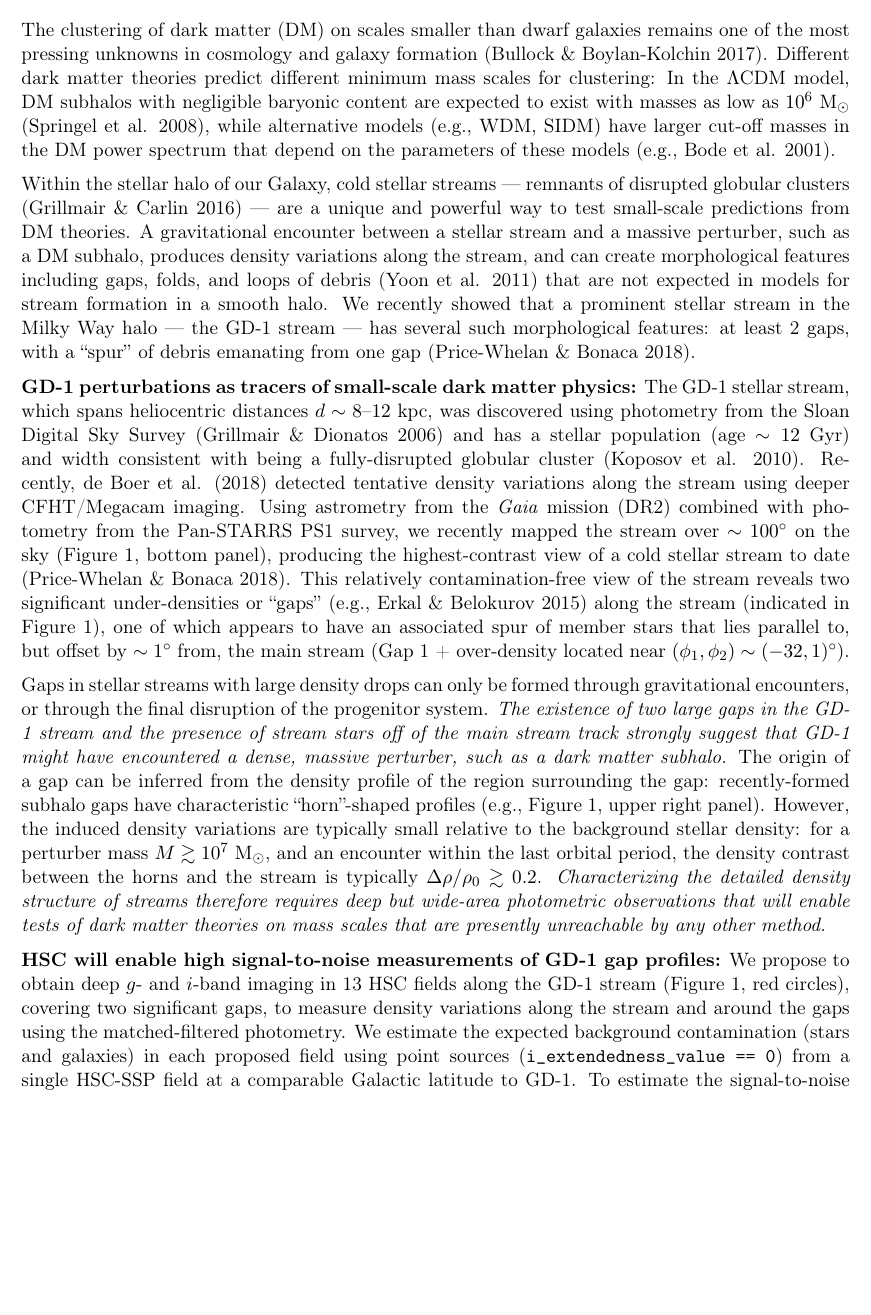
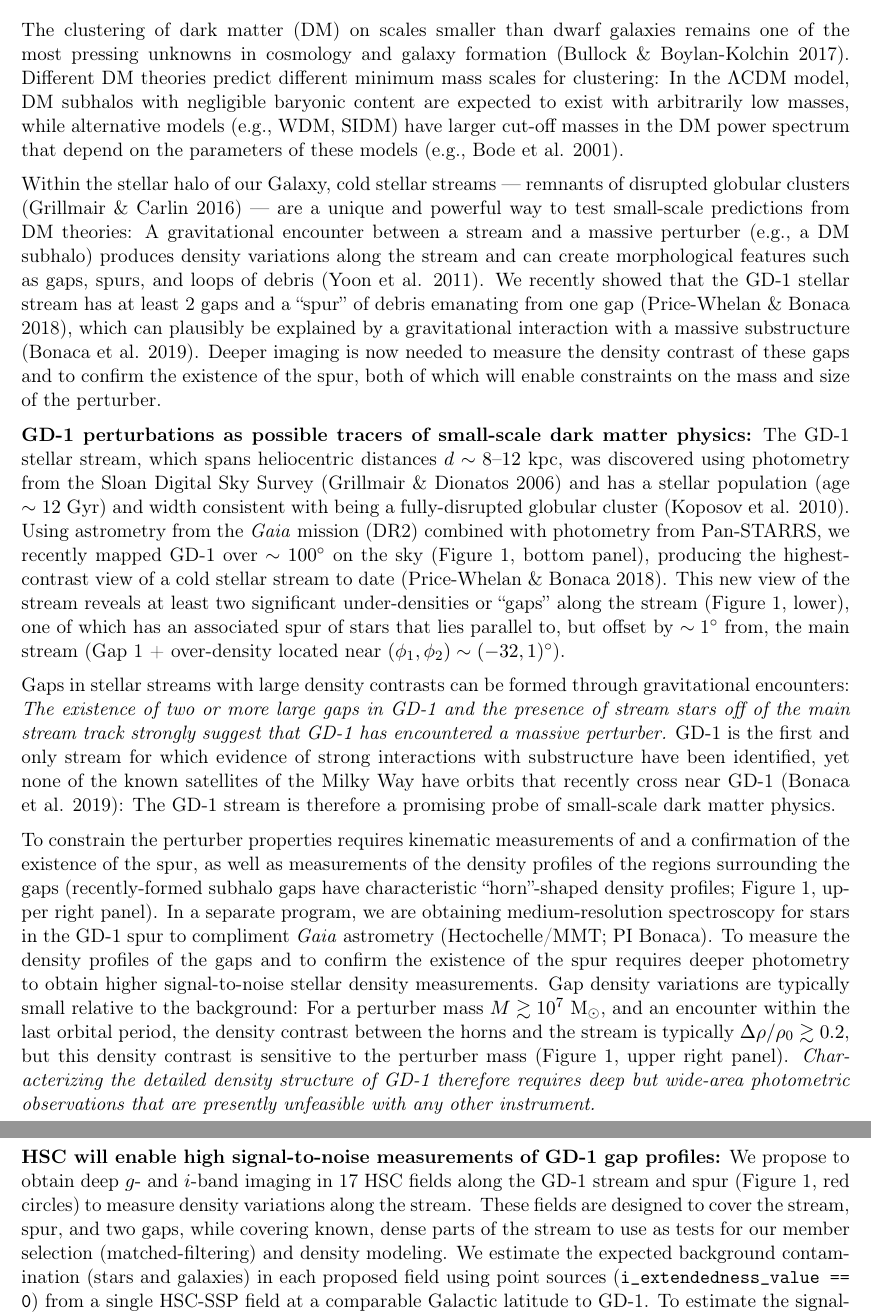
Before and after one commit to adrn/hsc-gd1, a LaTeX document (sj.tex): part of page 1 of 2 before the commit and two parts of pages 1 and 2 of 3 after it, the two joined at a grey line, cut so that both start at the same text, the shorter picture padded with empty space. Compiled offline with pdfLaTeX.

Commit message:
S19B edits

```diff
--- a/sj.tex
+++ b/sj.tex
@@ -61,34 +61,41 @@
 
 \vspace{-1em}
 The clustering of dark matter (DM) on scales smaller than dwarf galaxies remains one of the most pressing unknowns in cosmology and galaxy formation (Bullock \& Boylan-Kolchin 2017).
-Different dark matter theories predict different minimum mass scales for clustering: In the $\Lambda$CDM model, DM subhalos with negligible baryonic content are expected to exist with masses as low as $10^{6}~\msun$ (Springel et al. 2008), while alternative models (e.g., WDM, SIDM) have larger cut-off masses in the DM power spectrum that depend on the parameters of these models (e.g., Bode et al. 2001).
+Different DM theories predict different minimum mass scales for clustering: In the $\Lambda$CDM model, DM subhalos with negligible baryonic content are expected to exist with arbitrarily low masses, while alternative models (e.g., WDM, SIDM) have larger cut-off masses in the DM power spectrum that depend on the parameters of these models (e.g., Bode et al. 2001). % (Springel et al. 2008)
 
-Within the stellar halo of our Galaxy, cold stellar streams --- remnants of disrupted globular clusters (Grillmair \& Carlin 2016) --- are a unique and powerful way to test small-scale predictions from DM theories.
-A gravitational encounter between a stellar stream and a massive perturber, such as a DM subhalo, produces density variations along the stream, and can create morphological features including gaps, folds, and loops of debris (Yoon et al. 2011) that are not expected in models for stream formation in a smooth halo.
-We recently showed that a prominent stellar stream in the Milky Way halo --- the GD-1 stream --- has several such morphological features: at least 2 gaps, with a ``spur'' of debris emanating from one gap (Price-Whelan \& Bonaca 2018).
+Within the stellar halo of our Galaxy, cold stellar streams --- remnants of disrupted globular clusters (Grillmair \& Carlin 2016) --- are a unique and powerful way to test small-scale predictions from DM theories:
+A gravitational encounter between a stream and a massive perturber (e.g., a DM subhalo) produces density variations along the stream and can create morphological features such as gaps, spurs, and loops of debris (Yoon et al. 2011). %that are not expected in models for stream formation in a smooth halo.
+We recently showed that the GD-1 stellar stream has at least 2 gaps and a ``spur'' of debris emanating from one gap (Price-Whelan \& Bonaca 2018), which can plausibly be explained by a gravitational interaction with a massive substructure (Bonaca et al. 2019).
+Deeper imaging is now needed to measure the density contrast of these gaps and to confirm the existence of the spur, both of which will enable constraints on the mass and size of the perturber.
 
 % \section*{The GD-1 stream: a perturbed stream in the Milky Way halo}
-\textbf{GD-1 perturbations as tracers of small-scale dark matter physics:}
+\textbf{GD-1 perturbations as possible tracers of small-scale dark matter physics:}
 The GD-1 stellar stream, which spans heliocentric distances $d\sim 8$--$12~\textrm{kpc}$, was discovered using photometry from the Sloan Digital Sky Survey (Grillmair \& Dionatos 2006) and has a stellar population (age $\sim 12~\textrm{Gyr}$) and width consistent with being a fully-disrupted globular cluster (Koposov et al. 2010).
 % GD-1 has been used to measure the mass and shape of the large-scale mass distribution within the Galaxy (Koposov et al. 2010; Bovy et al. 2016).
 % Recently, using CFHT/Megacam imaging over a $\sim 45^\circ \times 0.8^\circ$ footprint centered on the stream, de Boer at al. (2018) detected density variations along the stream and possible deviations of the main stream track that are not expected from simple models of the stream formation.
-Recently, de Boer et al. (2018) detected tentative density variations along the stream using deeper CFHT/Megacam imaging.
+% Recently, de Boer et al. (2018) detected tentative density variations along the stream using CFHT/Megacam imaging
 % However, despite reaching depths of $g \sim 24$, the study only used sources brighter than $g \sim 23$ because of star--galaxy confusion.
-Using astrometry from the \textit{Gaia} mission (DR2) combined with photometry from the Pan-STARRS PS1 survey, we recently mapped the stream over $\sim 100^\circ$ on the sky (Figure~1, bottom panel), producing the highest-contrast view of a cold stellar stream to date (Price-Whelan \& Bonaca 2018).
+Using astrometry from the \textit{Gaia} mission (DR2) combined with photometry from Pan-STARRS, we recently mapped GD-1 over $\sim 100^\circ$ on the sky (Figure~1, bottom panel), producing the highest-contrast view of a cold stellar stream to date (Price-Whelan \& Bonaca 2018).
 % Figure~1 (lower panel) shows a $60^\circ$ segment of the stream selected with \textit{Gaia} + PS1: black markers show the sky positions (in GD-1 coordinates) of individual stars identified as probable stream members, with some background contamination throughout the field.
-This relatively contamination-free view of the stream reveals two significant under-densities or ``gaps'' (e.g., Erkal \& Belokurov 2015) along the stream (indicated in Figure~1), one of which appears to have an associated spur of member stars that lies parallel to, but offset by $\sim1^\circ$ from, the main stream (Gap 1 + over-density located near $(\phi_1, \phi_2) \sim (-32, 1)^\circ$).
+This new view of the stream reveals at least two significant under-densities or ``gaps'' along the stream (Figure~1, lower), one of which has an associated spur of stars that lies parallel to, but offset by $\sim1^\circ$ from, the main stream (Gap 1 + over-density located near $(\phi_1, \phi_2) \sim (-32, 1)^\circ$).
 
 % Gaps in stellar streams with large density drops can only be formed through gravitational encounters (which can leave multiple gaps), or through the final disruption of the progenitor system (which can only explain one gap).
-Gaps in stellar streams with large density drops can only be formed through gravitational encounters, or through the final disruption of the progenitor system.
-\emph{The existence of two large gaps in the GD-1 stream and the presence of stream stars off of the main stream track strongly suggest that GD-1 might have encountered a dense, massive perturber, such as a dark matter subhalo.}
-The origin of a gap can be inferred from the density profile of the region surrounding the gap: recently-formed subhalo gaps have characteristic ``horn''-shaped profiles (e.g., Figure~1, upper right panel).
+Gaps in stellar streams with large density contrasts can be formed through gravitational encounters:
+\emph{The existence of two or more large gaps in GD-1 and the presence of stream stars off of the main stream track strongly suggest that GD-1 has encountered a massive perturber.}
+GD-1 is the first and only stream for which evidence of strong interactions with substructure have been identified, yet none of the known satellites of the Milky Way have orbits that recently cross near GD-1 (Bonaca et al. 2019):
+The GD-1 stream is therefore a promising probe of small-scale dark matter physics.
+
+To constrain the perturber properties requires kinematic measurements of and a confirmation of the existence of the spur, as well as measurements of the density profiles of the regions surrounding the gaps (recently-formed subhalo gaps have characteristic ``horn''-shaped density profiles; Figure~1, upper right panel).
+In a separate program, we are obtaining medium-resolution spectroscopy for stars in the GD-1 spur to compliment \textit{Gaia} astrometry (Hectochelle/MMT; PI Bonaca).
 % These density profiles encode properties of the perturber (mass and density), the geometry of the encounter (angle, impact parameter, and relative velocity), and the time of the encounter (e.g., Erkal \& Belokurov 2015).
 % However, the stellar mass in these features and the density variations along streams are typically small relative to the background stellar density in our Galaxy: for a perturber mass $M \gtrsim 10^7~\msun$, and an encounter within the last orbital period, the density contrast between the horns and the stream is typically $\rho/\rho_0 \gtrsim 1.2$.
-However, the induced density variations are typically small relative to the background stellar density: for a perturber mass $M \gtrsim 10^7~\msun$, and an encounter within the last orbital period, the density contrast between the horns and the stream is typically $\Delta\rho/\rho_0 \gtrsim 0.2$.
-\emph{Characterizing the detailed density structure of streams therefore requires deep but wide-area photometric observations that will enable tests of dark matter theories on mass scales that are presently unreachable by any other method.}
+To measure the density profiles of the gaps and to confirm the existence of the spur requires deeper photometry to obtain higher signal-to-noise stellar density measurements.
+Gap density variations are typically small relative to the background: For a perturber mass $M \gtrsim 10^7~\msun$, and an encounter within the last orbital period, the density contrast between the horns and the stream is typically $\Delta\rho/\rho_0 \gtrsim 0.2$, but this density contrast is sensitive to the perturber mass (Figure~1, upper right panel).
+\emph{Characterizing the detailed density structure of GD-1 therefore requires deep but wide-area photometric observations that are presently unfeasible with any other instrument.}
 
 \textbf{HSC will enable high signal-to-noise measurements of GD-1 gap profiles:}
-We propose to obtain deep $g$- and $i$-band imaging in 13 HSC fields along the GD-1 stream (Figure~1, red circles), covering two significant gaps, to measure density variations along the stream and around the gaps using the matched-filtered photometry.
+We propose to obtain deep $g$- and $i$-band imaging in 17 HSC fields along the GD-1 stream and spur (Figure~1, red circles) to measure density variations along the stream.
+These fields are designed to cover the stream, spur, and two gaps, while covering known, dense parts of the stream to use as tests for our member selection (matched-filtering) and density modeling.
 We estimate the expected background contamination (stars and galaxies) in each proposed field using point sources (\texttt{i\_extendedness\_value == 0}) from a single HSC-SSP field at a comparable Galactic latitude to GD-1.
 To estimate the signal-to-noise (S/N) of the stream, we use a 12 Gyr, $[\textrm{Fe}/\textrm{H}] = -1.4$ luminosity function normalized to the number of \textit{Gaia}+PS1 selected stream stars (Price-Whelan \& Bonaca 2018) in a $1.5^\circ \times 1.5^\circ$ field centered at $(\phi_1, \phi_2) = (-35, 0)^\circ$.
 Figure~1 (top left) shows a simulated color-magnitude diagram (CMD) for this HSC field with simulated uncertainties for the stream stars estimated assuming a limiting $g$-band magnitude of $g \sim 25.5$.
```
Also changed, not shown: figure1.pdf, sj.tex (9 more changed lines), 3 other files.
